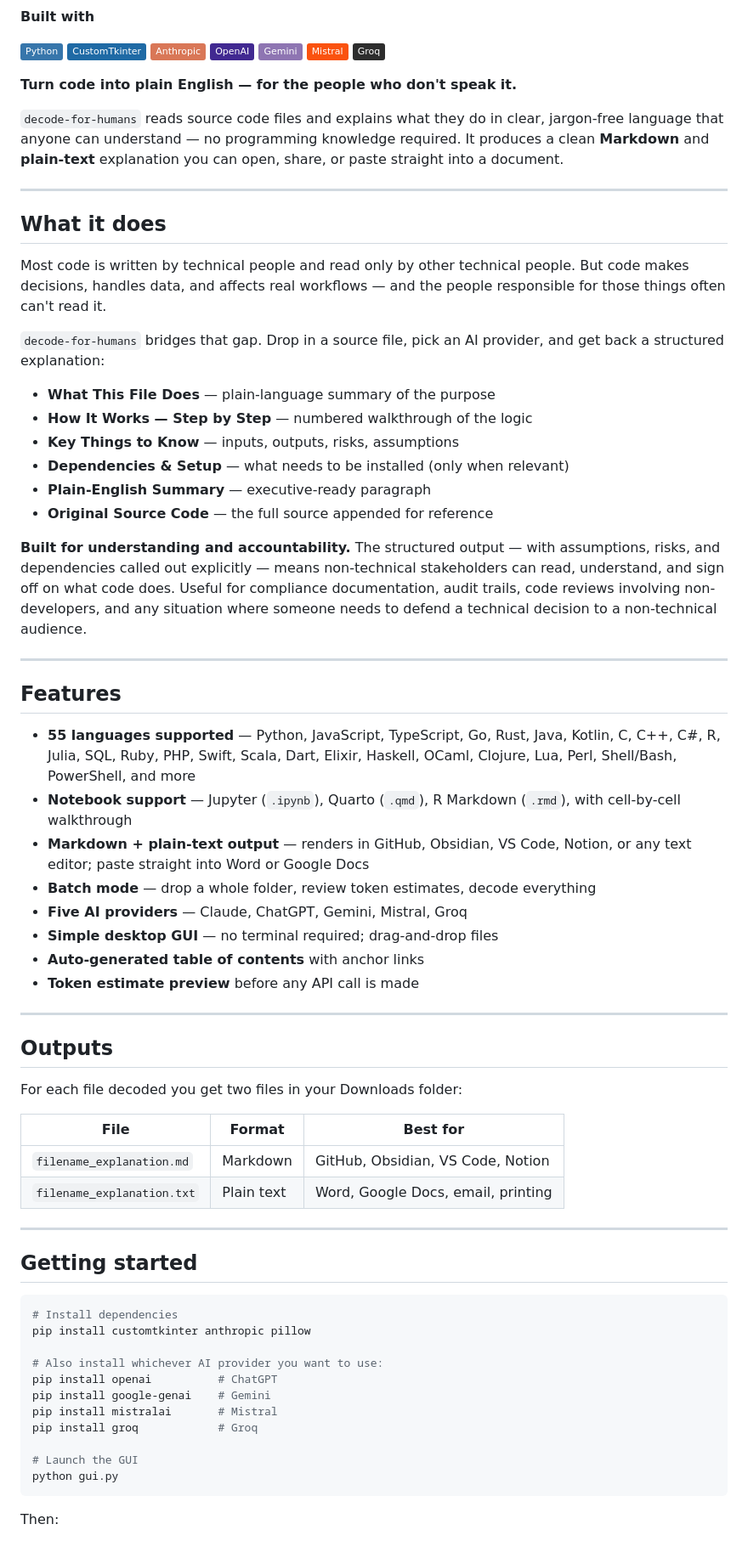
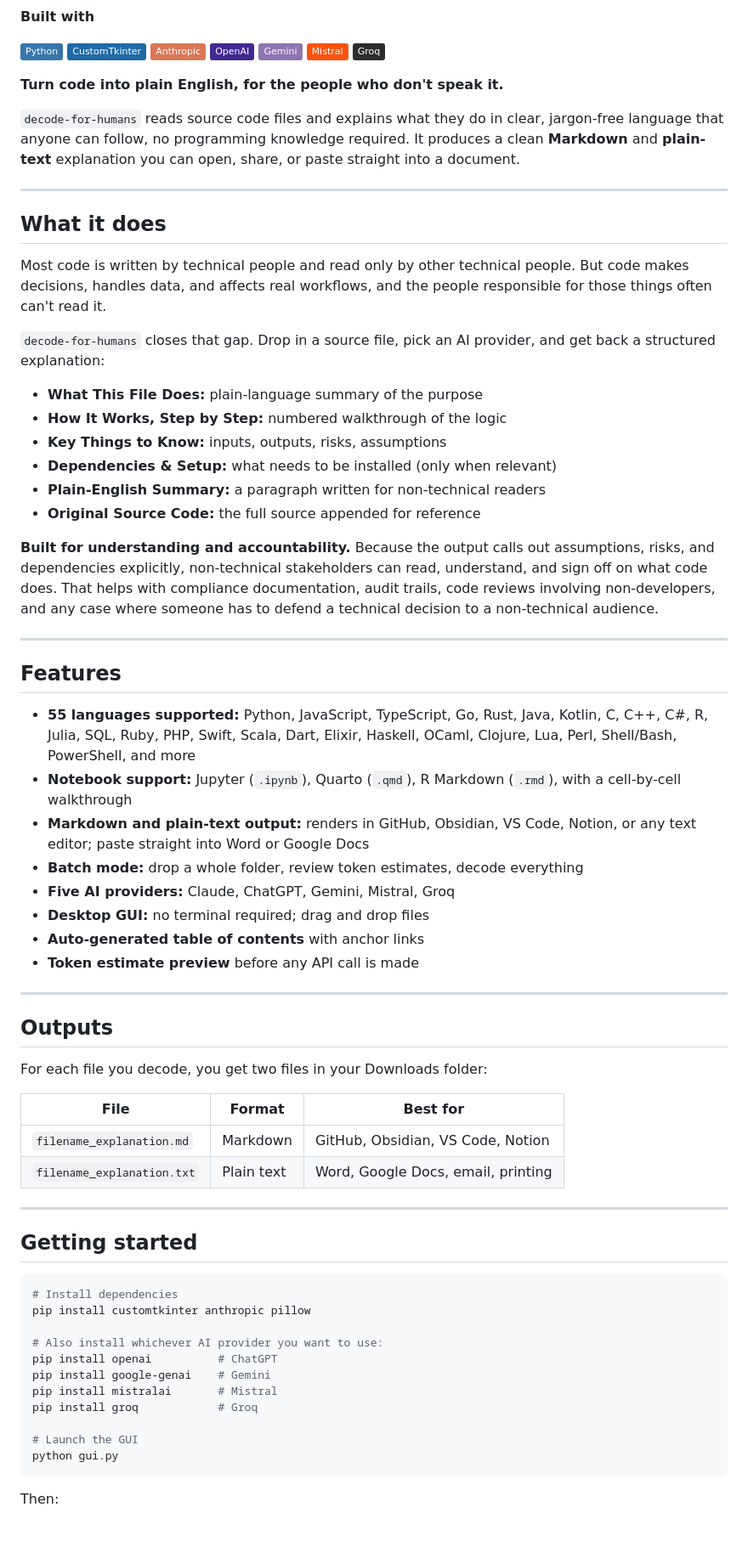
Before and after one commit to hihipy/decode-for-humans, a Markdown page: README.md, the part around one of its changes. Shown at 85% size. Rendered like a GitHub page; badges without logos.

Commit message:
Refine language and formatting in README.md
Updated wording for clarity and consistency throughout the README.

`````diff
--- a/README.md
+++ b/README.md
@@ -13,10 +13,10 @@
 [![Mistral](https://img.shields.io/badge/Mistral-FA520F?style=flat&logo=mistralai&logoColor=white)](https://mistral.ai)
 [![Groq](https://img.shields.io/badge/Groq-2D2D2D?style=flat&logoColor=white)](https://groq.com)
 
-**Turn code into plain English — for the people who don't speak it.**
+**Turn code into plain English, for the people who don't speak it.**
 
 `decode-for-humans` reads source code files and explains what they do in
-clear, jargon-free language that anyone can understand — no programming
+clear, jargon-free language that anyone can follow, no programming
 knowledge required. It produces a clean **Markdown** and **plain-text**
 explanation you can open, share, or paste straight into a document.
 
@@ -25,40 +25,40 @@ explanation you can open, share, or paste straight into a document.
 ## What it does
 
 Most code is written by technical people and read only by other technical
-people. But code makes decisions, handles data, and affects real workflows —
+people. But code makes decisions, handles data, and affects real workflows,
 and the people responsible for those things often can't read it.
 
-`decode-for-humans` bridges that gap. Drop in a source file, pick an AI
+`decode-for-humans` closes that gap. Drop in a source file, pick an AI
 provider, and get back a structured explanation:
 
-- **What This File Does** — plain-language summary of the purpose
-- **How It Works — Step by Step** — numbered walkthrough of the logic
-- **Key Things to Know** — inputs, outputs, risks, assumptions
-- **Dependencies & Setup** — what needs to be installed (only when relevant)
-- **Plain-English Summary** — executive-ready paragraph
-- **Original Source Code** — the full source appended for reference
+- **What This File Does:** plain-language summary of the purpose
+- **How It Works, Step by Step:** numbered walkthrough of the logic
+- **Key Things to Know:** inputs, outputs, risks, assumptions
+- **Dependencies & Setup:** what needs to be installed (only when relevant)
+- **Plain-English Summary:** a paragraph written for non-technical readers
+- **Original Source Code:** the full source appended for reference
 
-**Built for understanding and accountability.** The structured output —
-with assumptions, risks, and dependencies called out explicitly — means
-non-technical stakeholders can read, understand, and sign off on what
-code does. Useful for compliance documentation, audit trails, code reviews
-involving non-developers, and any situation where someone needs to defend
-a technical decision to a non-technical audience.
+**Built for understanding and accountability.** Because the output calls out
+assumptions, risks, and dependencies explicitly, non-technical stakeholders
+can read, understand, and sign off on what code does. That helps with
+compliance documentation, audit trails, code reviews involving
+non-developers, and any case where someone has to defend a technical
+decision to a non-technical audience.
 
 ---
 
 ## Features
 
-- **55 languages supported** — Python, JavaScript, TypeScript, Go, Rust, Java,
+- **55 languages supported:** Python, JavaScript, TypeScript, Go, Rust, Java,
   Kotlin, C, C++, C#, R, Julia, SQL, Ruby, PHP, Swift, Scala, Dart, Elixir,
   Haskell, OCaml, Clojure, Lua, Perl, Shell/Bash, PowerShell, and more
-- **Notebook support** — Jupyter (`.ipynb`), Quarto (`.qmd`),
-  R Markdown (`.rmd`), with cell-by-cell walkthrough
-- **Markdown + plain-text output** — renders in GitHub, Obsidian, VS Code,
+- **Notebook support:** Jupyter (`.ipynb`), Quarto (`.qmd`),
+  R Markdown (`.rmd`), with a cell-by-cell walkthrough
+- **Markdown and plain-text output:** renders in GitHub, Obsidian, VS Code,
   Notion, or any text editor; paste straight into Word or Google Docs
-- **Batch mode** — drop a whole folder, review token estimates, decode everything
-- **Five AI providers** — Claude, ChatGPT, Gemini, Mistral, Groq
-- **Simple desktop GUI** — no terminal required; drag-and-drop files
+- **Batch mode:** drop a whole folder, review token estimates, decode everything
+- **Five AI providers:** Claude, ChatGPT, Gemini, Mistral, Groq
+- **Desktop GUI:** no terminal required; drag and drop files
 - **Auto-generated table of contents** with anchor links
 - **Token estimate preview** before any API call is made
 
@@ -66,7 +66,7 @@ a technical decision to a non-technical audience.
 
 ## Outputs
 
-For each file decoded you get two files in your Downloads folder:
+For each file you decode, you get two files in your Downloads folder:
 
 | File | Format | Best for |
 |---|---|---|
@@ -77,7 +77,7 @@ For each file decoded you get two files in your Downloads folder:
 
 ## Getting started
 
-```bash
+````bash
 # Install dependencies
 pip install customtkinter anthropic pillow
 
@@ -89,7 +89,7 @@ pip install groq            # Groq
 
 # Launch the GUI
 python gui.py
-```
+````
 
 Then:
 
`````
Also changed, not shown: other parts of README.md (+18 -18 lines).
